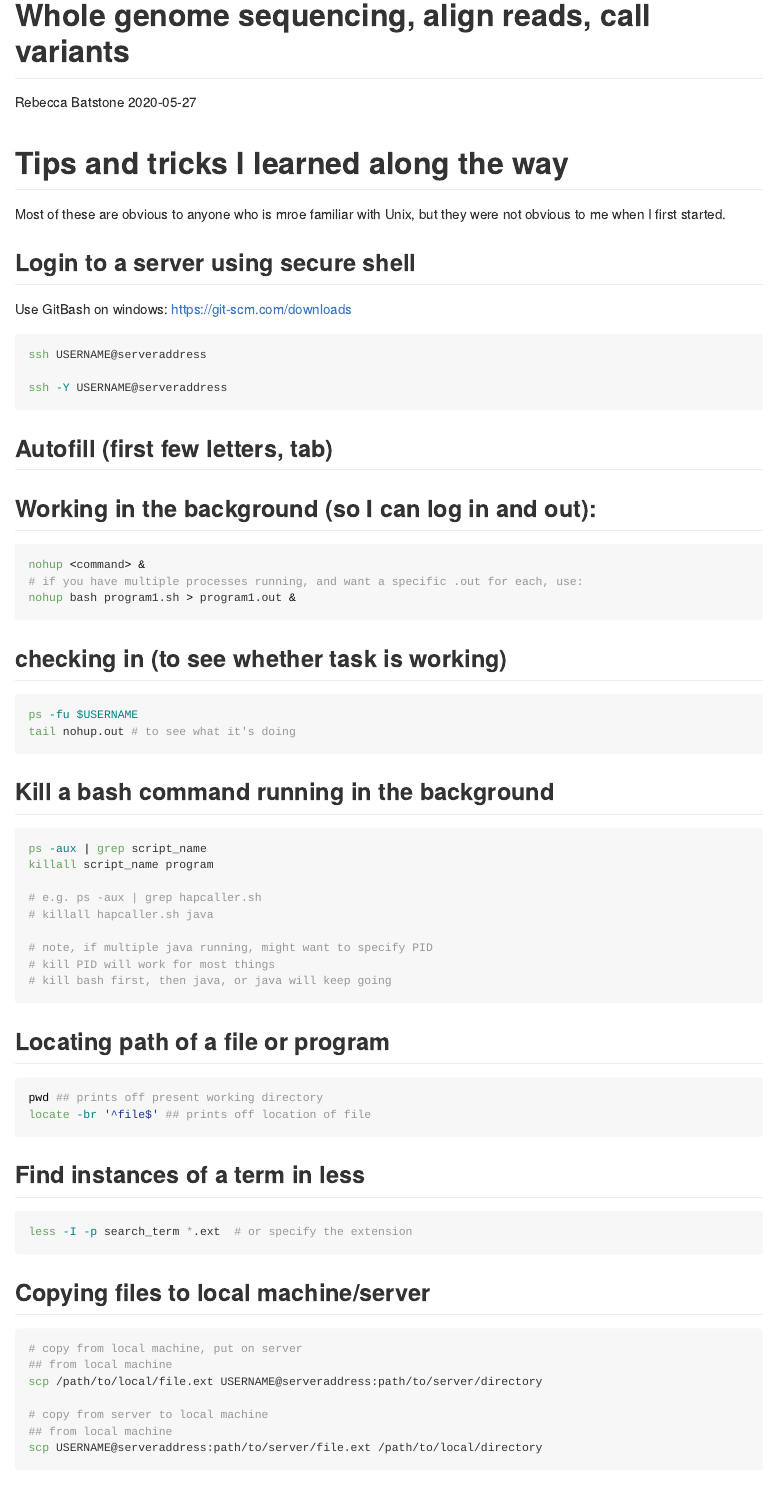
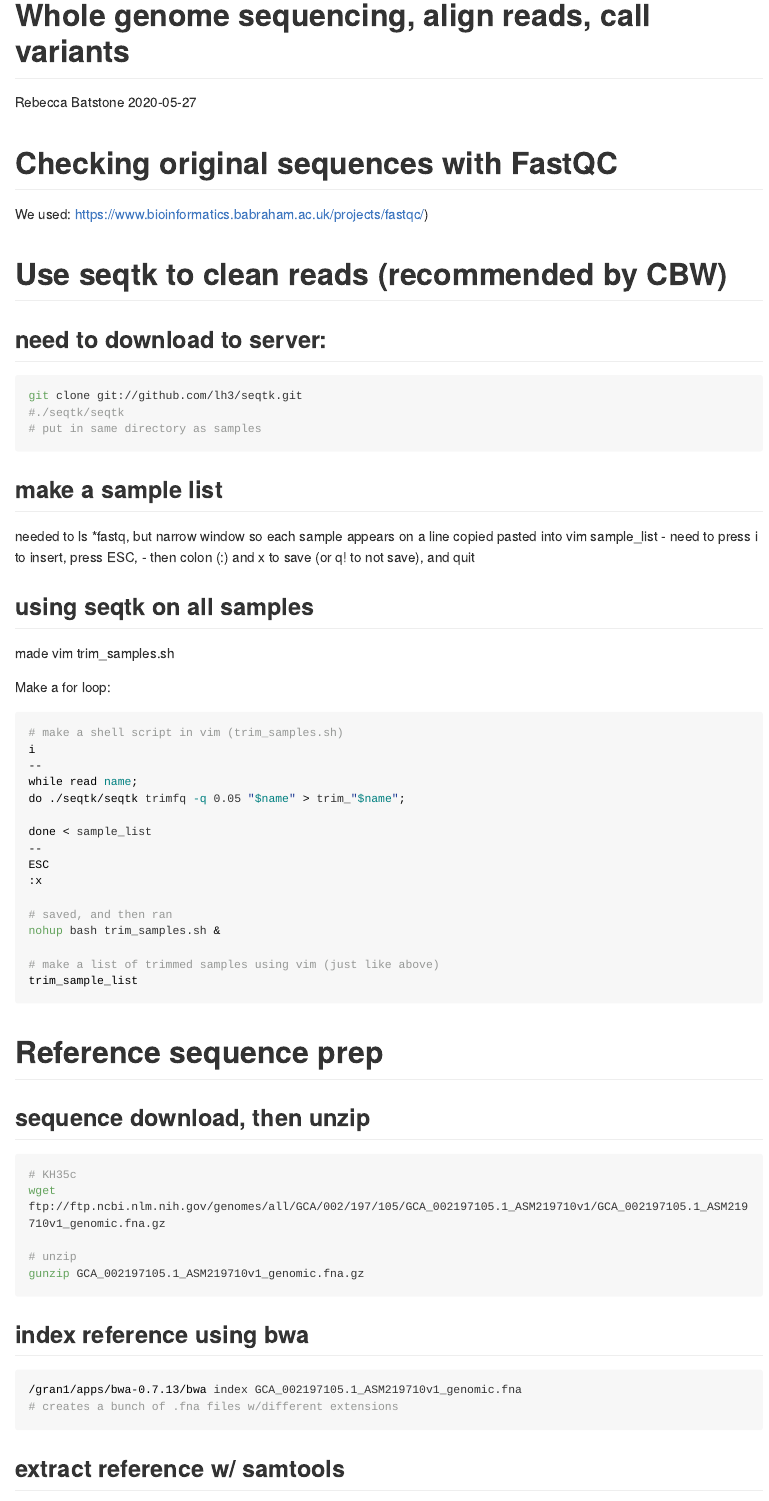
Before and after one commit to rtdoyle/how-rhizobia-evolve, an R Markdown document (Variant discovery/Variant_calling.Rmd): the page in a window 1100 px wide, from its top. The pictures show the output file Variant discovery/Variant_calling.md that the author committed with the source, drawn offline in the style of GitHub; long lines of code are wrapped.

Commit message:
Commit from RStudio

````diff
--- a/Variant discovery/Variant_calling.Rmd
+++ b/Variant discovery/Variant_calling.Rmd
@@ -11,66 +11,6 @@ editor_options:
 knitr::opts_chunk$set(echo = TRUE)
 ```
 
-# Tips and tricks I learned along the way
+# Checking original sequences with FastQC
 
-Most of these are obvious to anyone who is mroe familiar with Unix, but they were not obvious to me when I first started.
-
-## Login to a server using secure shell
-
-Use GitBash on windows:
-https://git-scm.com/downloads
-
-```{bash server_login, eval = FALSE}
-ssh USERNAME@serveraddress
-
-ssh -Y USERNAME@serveraddress
-```
-
-## Autofill (first few letters, tab)
-
-## Working in the background (so I can log in and out):
-```{bash background, eval = FALSE}
-nohup <command> &
-# if you have multiple processes running, and want a specific .out for each, use:
-nohup bash program1.sh > program1.out &
-```
-
-## checking in (to see whether task is working)
-```{bash check_in, eval = FALSE}
-ps -fu $USERNAME
-tail nohup.out # to see what it's doing
-```
-
-## Kill a bash command running in the background
-```{bash kill, eval = FALSE}
-ps -aux | grep script_name
-killall script_name program
-
-# e.g. ps -aux | grep hapcaller.sh
-# killall hapcaller.sh java
-
-# note, if multiple java running, might want to specify PID
-# kill PID will work for most things
-# kill bash first, then java, or java will keep going
-```
-
-## Locating path of a file or program
-```{bash locate_path, eval = FALSE}
-pwd ## prints off present working directory
-locate -br '^file$' ## prints off location of file
-```
-
-## Find instances of a term in less
-```{bash less_search, eval = FALSE}
-less -I -p search_term *.ext  # or specify the extension
-```
-
-## Copying files to local machine/server
-```{bash scp, eval = FALSE}
-# copy from local machine, put on server
-## from local machine
-scp /path/to/local/file.ext USERNAME@serveraddress:path/to/server/directory
-
-# copy from server to local machine
-## from local machine
-scp USERNAME@serveraddress:path/to/server/file.ext /path/to/local/directory
+We used: https://www.bioinformatics.babraham.ac.uk/projects/fastqc/)
````
Also changed, not shown: Variant discovery/Variant_calling.md, Variant discovery/Variant_calling.Rmd (24 more changed lines).
